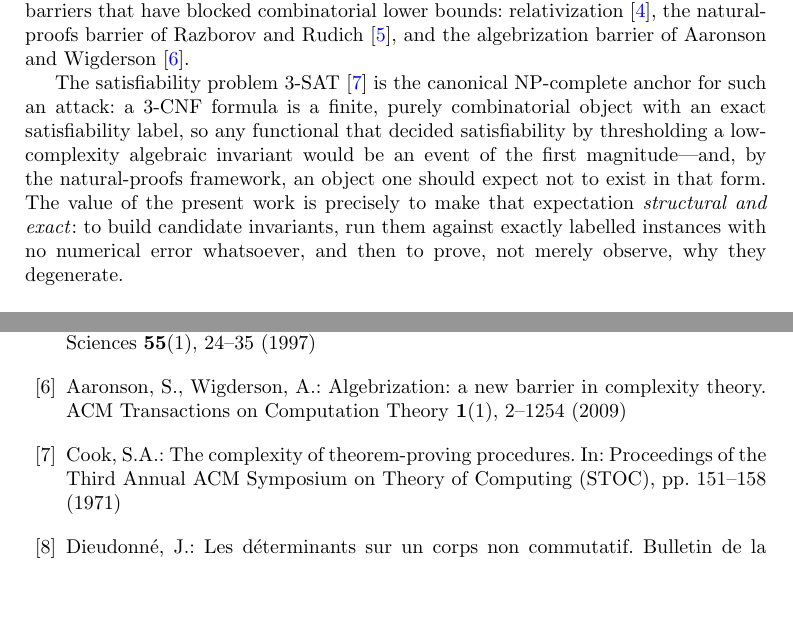
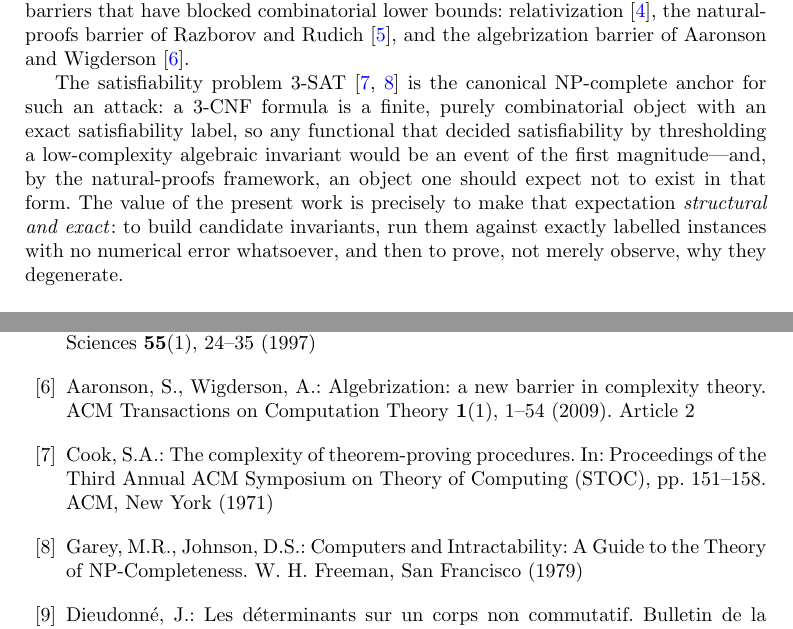
Before and after one commit to mauramyrez/QIL-Research-Framework, a LaTeX paper (docs/submission_algorithmica_springer/Two_Collapse_Mechanisms_for_Non_Commutative_Invariants_of_3_SAT.tex, which reads docs/submission_algorithmica_springer/sn-bibliography.bib): two parts of pages 2 and 26 of 26, joined at a grey line, cut so that both start at the same text, the shorter picture padded with empty space. Compiled offline with pdfLaTeX.

Commit message:
Fix bibliography formatting and add standard references for 3-SAT and noncommutative algebra

```diff
--- a/docs/submission_algorithmica_springer/Two_Collapse_Mechanisms_for_Non_Commutative_Invariants_of_3_SAT.tex
+++ b/docs/submission_algorithmica_springer/Two_Collapse_Mechanisms_for_Non_Commutative_Invariants_of_3_SAT.tex
@@ -125,7 +125,7 @@ lower bounds: relativization~\cite{BGS}, the natural-proofs barrier of
 Razborov and Rudich~\cite{RR}, and the algebrization barrier of Aaronson
 and Wigderson~\cite{AW}.
 
-The satisfiability problem $3$-SAT~\cite{Cook} is the canonical
+The satisfiability problem $3$-SAT~\cite{Cook,GareyJohnson} is the canonical
 $\mathrm{NP}$-complete anchor for such an attack: a $3$-CNF formula is a
 finite, purely combinatorial object with an exact satisfiability label, so
 any functional that decided satisfiability by thresholding a low-complexity
--- a/docs/submission_algorithmica_springer/sn-bibliography.bib
+++ b/docs/submission_algorithmica_springer/sn-bibliography.bib
@@ -24,7 +24,8 @@
   journal = {ACM Transactions on Computation Theory},
   volume  = {1},
   number  = {1},
-  pages   = {2:1--2:54},
+  pages   = {1--54},
+  note    = {Article 2},
   year    = {2009}
 }
 
@@ -72,3 +73,4 @@
   title     = {The complexity of theorem-proving procedures},
   booktitle = {Proceedings of the Third Annual {ACM} Symposium on Theory of Computing ({STOC})},
   pages     = {151--158},
+  publisher = {ACM},
@@ -76,3 +83,7 @@
+  title     = {Computers and Intractability: A Guide to the Theory of {NP}-Completeness},
+  publisher = {W. H. Freeman},
+  address   = {San Francisco},
+  year      = {1979}
 }
 
 @book{Voight,
```
Also changed, not shown: docs/submission_algorithmica_springer/Two_Collapse_Mechanisms_for_Non_Commutative_Invariants_of_3_SAT.tex (2 more changed lines), docs/submission_algorithmica_springer/sn-bibliography.bib (8 more changed lines).
